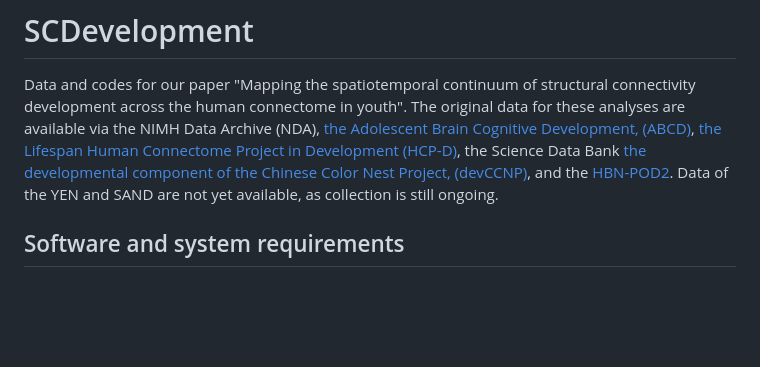
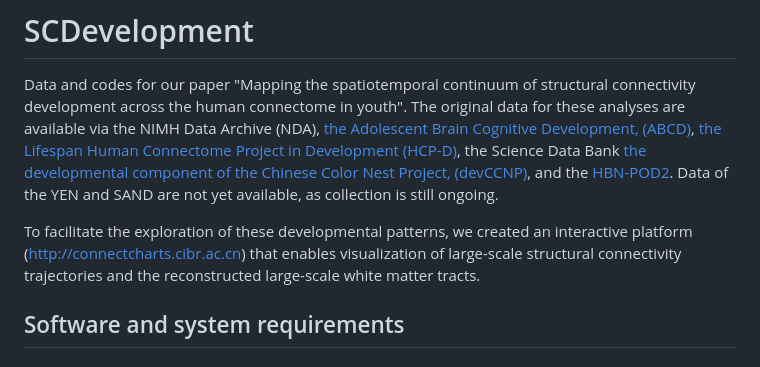
Before and after one commit to XiaoyuXu750/SCDevelopment, a Markdown page: README.md, the part around the change. GitHub-like rendering; blank space fills up the shorter version.

```diff
--- a/README.md
+++ b/README.md
@@ -1,6 +1,8 @@
 # SCDevelopment
 Data and codes for our paper "Mapping the spatiotemporal continuum of structural connectivity development across the human connectome in youth".
 The original data for these analyses are available via the NIMH Data Archive (NDA),  [the Adolescent Brain Cognitive Development, (ABCD)](https://nda.nih.gov/abcd), [the Lifespan Human Connectome Project in Development (HCP-D)](https://nda.nih.gov/ccf), the Science Data Bank [the developmental component of the Chinese Color Nest Project, (devCCNP)](https://doi.org/10.57760/sciencedb.07478), and the [HBN-POD2](https://github.com/nrdg/HBN-POD2). Data of the YEN and SAND are not yet available, as collection is still ongoing.
+
+To facilitate the exploration of these developmental patterns, we created an interactive platform (http://connectcharts.cibr.ac.cn) that enables visualization of large-scale structural connectivity trajectories and the reconstructed large-scale white matter tracts.
 
 ## Software and system requirements
 ### Diffusion & structural MRI preprocessing
```
